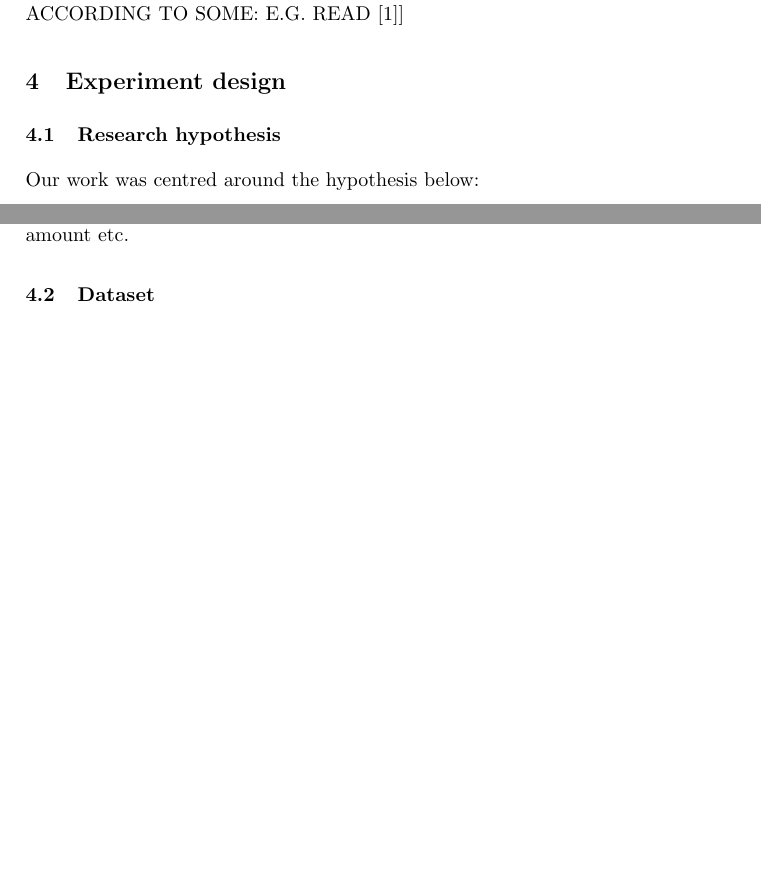
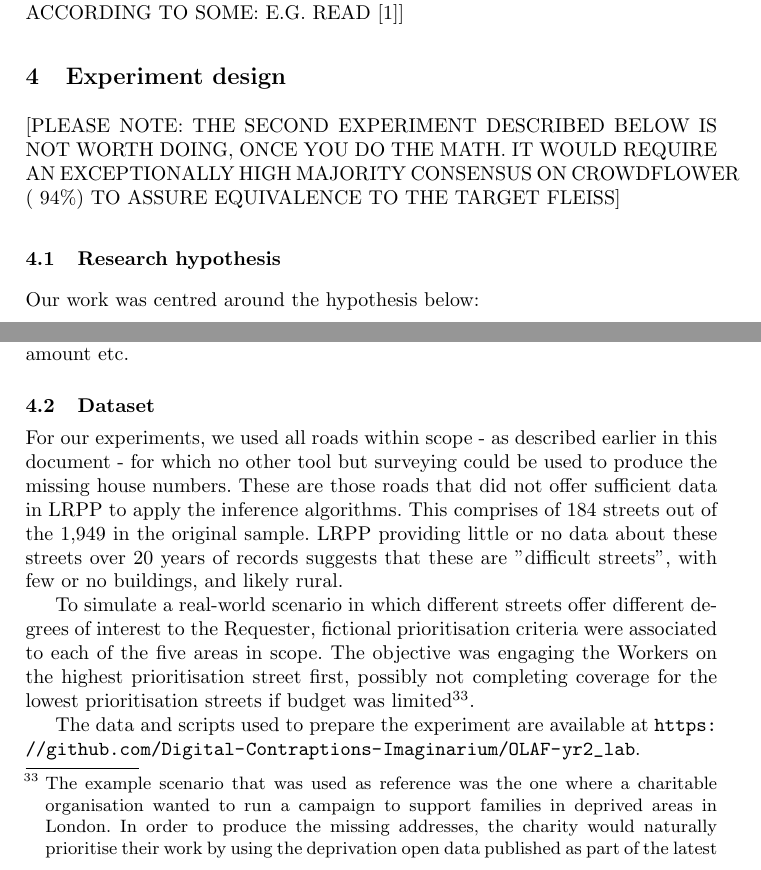
Before and after one commit to Digital-Contraptions-Imaginarium/OLAF-ICWE2016-paper, a LaTeX thesis (0_main.tex, which reads 4_experiment_design.tex): two parts of pages 20 and 21 of 24 before the commit and two parts of pages 20 and 21 of 25 after it, joined at a grey line, cut so that both start at the same text, the shorter picture padded with empty space. Compiled offline with pdfLaTeX.

Commit message:
Added dataset subsection in experiment design

```diff
--- a/4_experiment_design.tex
+++ b/4_experiment_design.tex
@@ -1,4 +1,6 @@
 \section{Experiment design}
+
+[PLEASE NOTE: THE SECOND EXPERIMENT DESCRIBED BELOW IS NOT WORTH DOING, ONCE YOU DO THE MATH. IT WOULD REQUIRE AN EXCEPTIONALLY HIGH MAJORITY CONSENSUS ON CROWDFLOWER (~94\%) TO ASSURE EQUIVALENCE TO THE TARGET FLEISS]
 
 \subsection{Research hypothesis}
 
@@ -26,6 +28,12 @@ The systems of the two experiments were indistinguishable from a Worker point of
 
 \subsection{Dataset}
 
+For our experiments, we used all roads within scope - as described earlier in this document - for which no other tool but surveying could be used to produce the missing house numbers. These are those roads that did not offer sufficient data in LRPP to apply the inference algorithms. This comprises of 184 streets out of the 1,949 in the original sample. LRPP providing little or no data about these streets over 20 years of records suggests that these are "difficult streets", with few or no buildings, and likely rural.
+
+To simulate a real-world scenario in which different streets offer different degrees of interest to the Requester, fictional prioritisation criteria were associated to each of the five areas in scope. The objective was engaging the Workers on the highest prioritisation street first, possibly not completing coverage for the lowest prioritisation streets if budget was limited\footnote{The example scenario that was used as reference was the one where a charitable organisation wanted to run a campaign to support families in deprived areas in London. In order to produce the missing addresses, the charity would naturally prioritise their work by using the deprivation open data published as part of the latest census by the UK Office for National Statistics, e.g. at \url{https://www.nomisweb.co.uk/census/2011/qs119ew}.}.
+
+The data and scripts used to prepare the experiment are available at \url{https://github.com/Digital-Contraptions-Imaginarium/OLAF-yr2_lab}.
+
 \subsection{Evaluation metrics}
 
 We evaluate the performance of the approach as the average total cost per road required to reach Worker consensus. The lower the cost, the more effective the approach.
```
Also changed, not shown: 3_approach.tex (+1 -3 lines).
